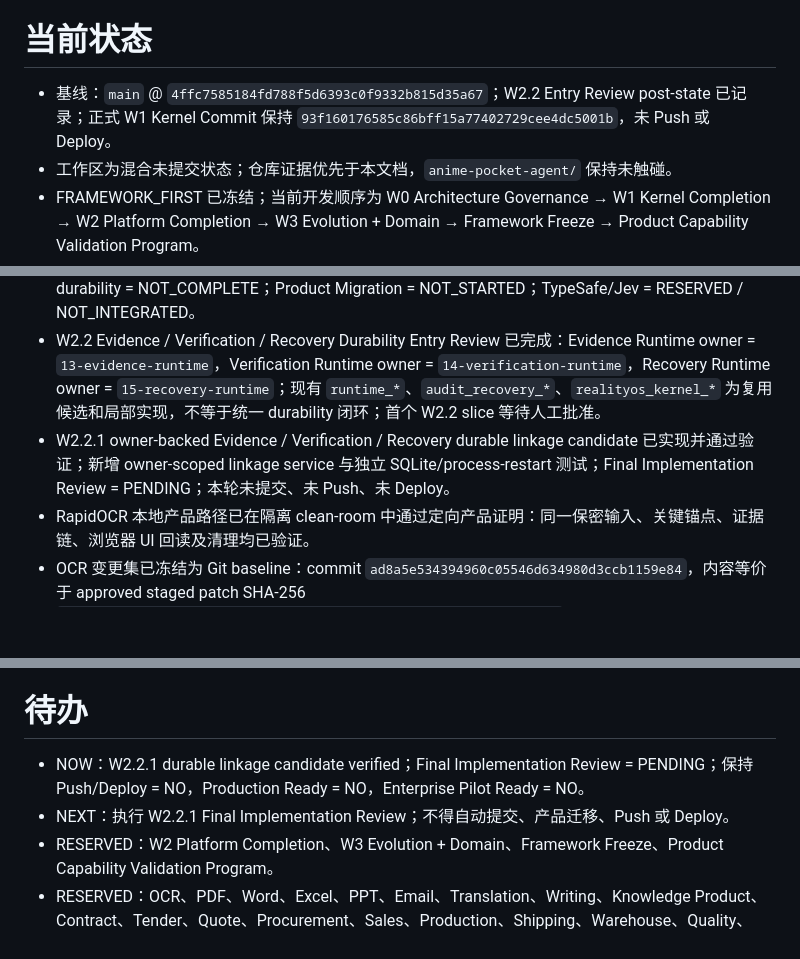
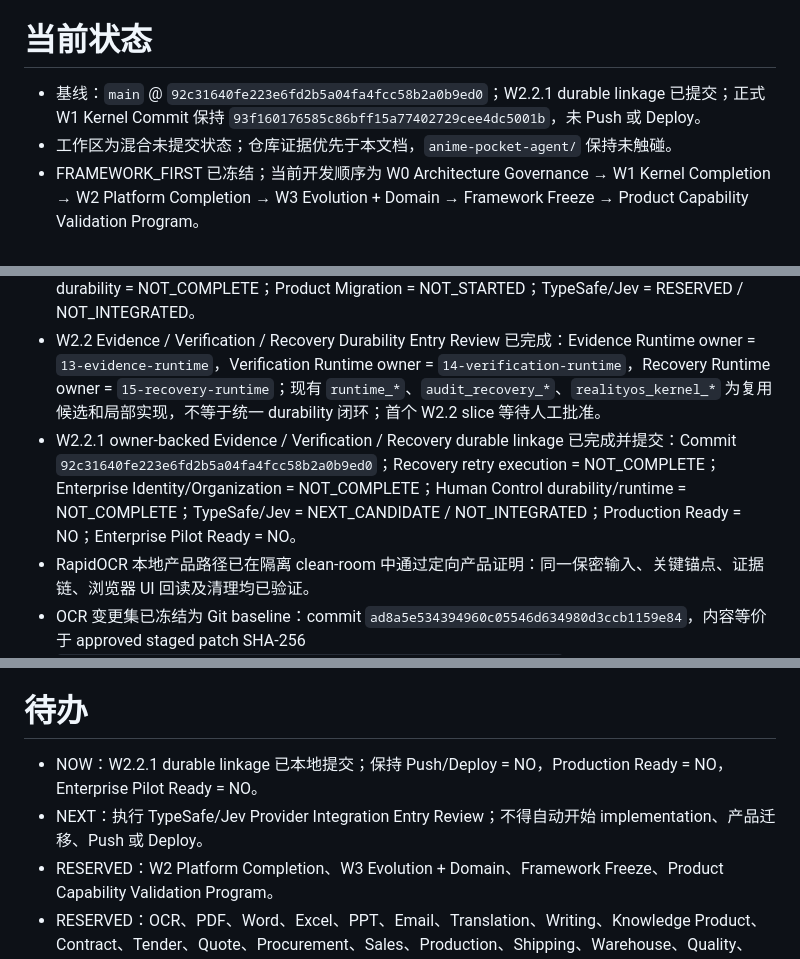
Before and after one commit to shirunjies8-png/personal-ai-os-ai-ai-erp, a Markdown page: project.md, 3 parts joined by grey strips. Rendered like a GitHub page; blank space fills up the shorter version.

Commit message:
chore(project): record RealityOS W2.2.1 durability completion

```diff
--- a/project.md
+++ b/project.md
@@ -4,7 +4,7 @@
 
 # 当前状态
 
-- 基线：`main` @ `4ffc7585184fd788f5d6393c0f9332b815d35a67`；W2.2 Entry Review post-state 已记录；正式 W1 Kernel Commit 保持 `93f160176585c86bff15a77402729cee4dc5001b`，未 Push 或 Deploy。
+- 基线：`main` @ `92c31640fe223e6fd2b5a04fa4fcc58b2a0b9ed0`；W2.2.1 durable linkage 已提交；正式 W1 Kernel Commit 保持 `93f160176585c86bff15a77402729cee4dc5001b`，未 Push 或 Deploy。
 - 工作区为混合未提交状态；仓库证据优先于本文档，`anime-pocket-agent/` 保持未触碰。
 - FRAMEWORK_FIRST 已冻结；当前开发顺序为 W0 Architecture Governance → W1 Kernel Completion → W2 Platform Completion → W3 Evolution + Domain → Framework Freeze → Product Capability Validation Program。
 - RealityOS Architecture Governance Baseline W0 已在本地建立并提交：21 Module Registry、Canonical Vocabulary、Source-of-Truth Map、Dependency Graph、CURRENT Status Matrix、Current Minimum Closed Loop、Target W1 Kernel Loop 与 Product Validation Backlog 均已定义并通过 validator；Commit `67f88378cedd31d21db6942115cdd296a98f7836`，Push/Deploy 均未执行。
@@ -12,7 +12,7 @@
 - W1 Exit Review = PASS（REFERENCE_KERNEL_VERIFIED）；W2 规划准入 = PASS / READY。`docs/architecture/realityos-w2-entry-plan.md` 已作为独立架构基线提交；W0/W1 validator 与 diff 检查通过；真实 Effect 接入门禁尚未满足。
 - W2.0 Contract & Compatibility Baseline final audit = PASS；已完成唯一 Envelope、版本/持久化/崩溃/幂等/UNKNOWN/Resume 重授权及 adapter 合约设计，12 项为 DESIGN INVARIANTS；Commit `b81e052051aa608b60181b19ef5311a8647d5491`。首个纯合约切片已提交：Commit `8bc8b8ce81faf803386e3d096a8ab3f27b59302a`；范围仅为 canonical durable-extension 校验、纯 Resume Decision 与 adapter interface 合约。W2.1 execution durability foundation 已提交：Commit `02424922f3bbfc6c42892b0fe36d981b1620cf05`；Evidence durability = NOT_COMPLETE；Recovery durability = NOT_COMPLETE；Product Migration = NOT_STARTED；TypeSafe/Jev = RESERVED / NOT_INTEGRATED。
 - W2.2 Evidence / Verification / Recovery Durability Entry Review 已完成：Evidence Runtime owner = `13-evidence-runtime`，Verification Runtime owner = `14-verification-runtime`，Recovery Runtime owner = `15-recovery-runtime`；现有 `runtime_*`、`audit_recovery_*`、`realityos_kernel_*` 为复用候选和局部实现，不等于统一 durability 闭环；首个 W2.2 slice 等待人工批准。
-- W2.2.1 owner-backed Evidence / Verification / Recovery durable linkage candidate 已实现并通过验证；新增 owner-scoped linkage service 与独立 SQLite/process-restart 测试；Final Implementation Review = PENDING；本轮未提交、未 Push、未 Deploy。
+- W2.2.1 owner-backed Evidence / Verification / Recovery durable linkage 已完成并提交：Commit `92c31640fe223e6fd2b5a04fa4fcc58b2a0b9ed0`；Recovery retry execution = NOT_COMPLETE；Enterprise Identity/Organization = NOT_COMPLETE；Human Control durability/runtime = NOT_COMPLETE；TypeSafe/Jev = NEXT_CANDIDATE / NOT_INTEGRATED；Production Ready = NO；Enterprise Pilot Ready = NO。
 - RapidOCR 本地产品路径已在隔离 clean-room 中通过定向产品证明：同一保密输入、关键锚点、证据链、浏览器 UI 回读及清理均已验证。
 - OCR 变更集已冻结为 Git baseline：commit `ad8a5e534394960c05546d634980d3ccb1159e84`，内容等价于 approved staged patch SHA-256 `7a0984a5f711a0d5c3a7b543b53ef457db777e958c96487f6344e753cec728da`。
 - 已按 `tools/ocr-benchmark/rapidocr311.lock` 恢复持久化私有 RapidOCR Python 3.11 runtime：RapidOCR `3.9.2`、ONNX Runtime `1.29.0`、det/cls/rec 均使用 `CPUExecutionProvider`。
@@ -40,8 +40,8 @@
 
 # 待办
 
-- NOW：W2.2.1 durable linkage candidate verified；Final Implementation Review = PENDING；保持 Push/Deploy = NO，Production Ready = NO，Enterprise Pilot Ready = NO。
-- NEXT：执行 W2.2.1 Final Implementation Review；不得自动提交、产品迁移、Push 或 Deploy。
+- NOW：W2.2.1 durable linkage 已本地提交；保持 Push/Deploy = NO，Production Ready = NO，Enterprise Pilot Ready = NO。
+- NEXT：执行 TypeSafe/Jev Provider Integration Entry Review；不得自动开始 implementation、产品迁移、Push 或 Deploy。
 - RESERVED：W2 Platform Completion、W3 Evolution + Domain、Framework Freeze、Product Capability Validation Program。
 - RESERVED：OCR、PDF、Word、Excel、PPT、Email、Translation、Writing、Knowledge Product、Contract、Tender、Quote、Procurement、Sales、Production、Shipping、Warehouse、Quality、ERP、MES、Equipment、Data Analysis、GEO、WorkBuddy、Agent Economy、Robot、Physical AI、Effect Reality Closure Demo 均后移到 Product Validation Backlog。
 - RESERVED：在 OCR 变更正式集成后，使用用户明确提供的原始乱码文件执行同输入产品 Reality Proof；未获得该输入不得关闭真实用户 OCR 乱码问题。
```
Also changed, not shown: other parts of project.md (+2 -2 lines).
